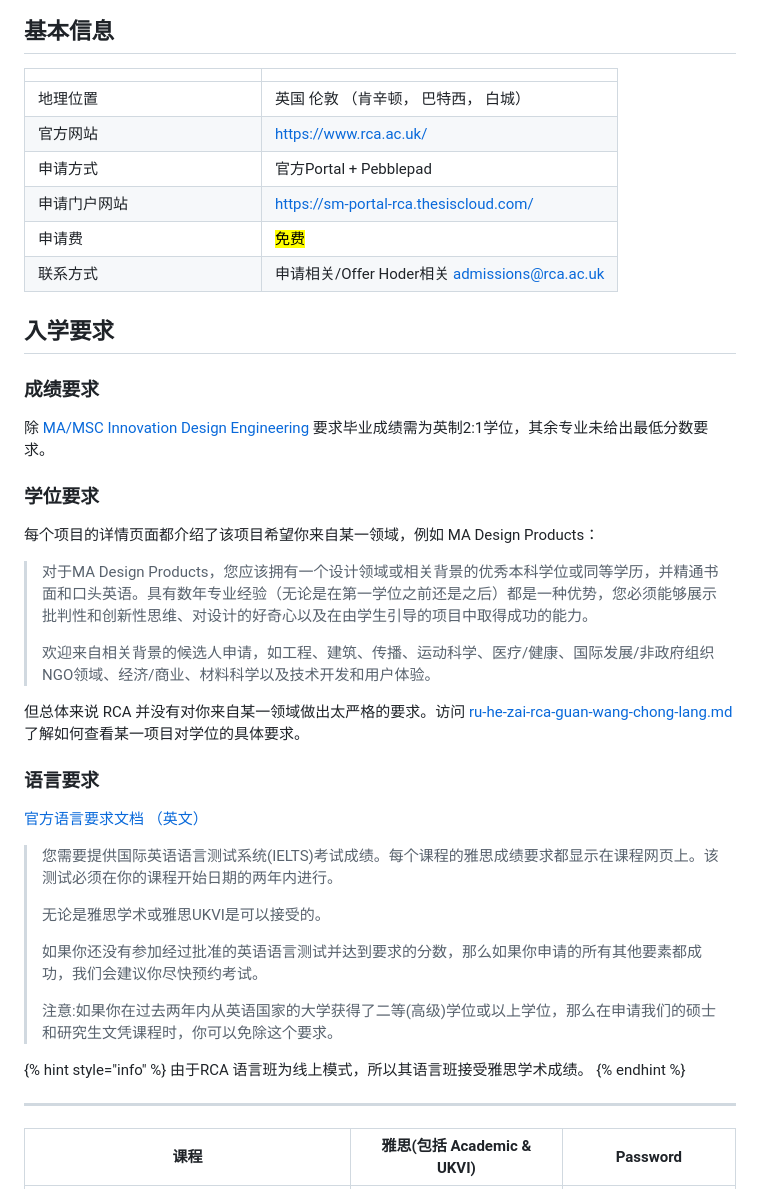
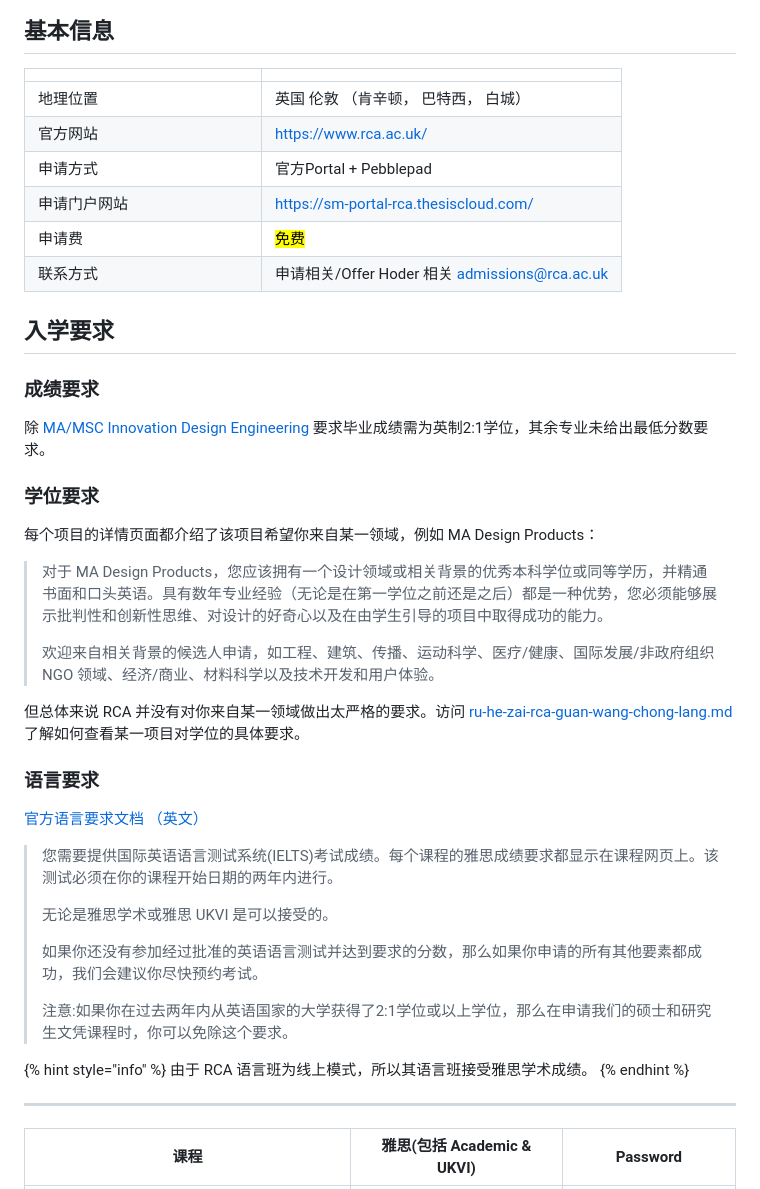
Before and after one commit to chengxinzhaox/WhiteBook, a Markdown page: schoolwiki/rca/README.md, the part around the change. GitHub-like rendering.

Commit message:
GITBOOK-39: No subject

```diff
--- a/schoolwiki/rca/README.md
+++ b/schoolwiki/rca/README.md
@@ -8,7 +8,7 @@ coverY: 0
 
 ## 基本信息
 
-<table data-header-hidden><thead><tr><th width="210"></th><th></th></tr></thead><tbody><tr><td>地理位置</td><td>英国 伦敦 （肯辛顿， 巴特西， 白城）</td></tr><tr><td>官方网站</td><td><a href="https://www.rca.ac.uk/">https://www.rca.ac.uk/</a></td></tr><tr><td>申请方式</td><td>官方Portal + Pebblepad</td></tr><tr><td>申请门户网站</td><td><a href="https://sm-portal-rca.thesiscloud.com/">https://sm-portal-rca.thesiscloud.com/</a></td></tr><tr><td>申请费</td><td><mark style="color:green;">免费</mark></td></tr><tr><td>联系方式</td><td>申请相关/Offer Hoder相关 <a href="mailto:admissions@rca.ac.uk">admissions@rca.ac.uk</a></td></tr></tbody></table>
+<table data-header-hidden><thead><tr><th width="210"></th><th></th></tr></thead><tbody><tr><td>地理位置</td><td>英国 伦敦 （肯辛顿， 巴特西， 白城）</td></tr><tr><td>官方网站</td><td><a href="https://www.rca.ac.uk/">https://www.rca.ac.uk/</a></td></tr><tr><td>申请方式</td><td>官方Portal + Pebblepad</td></tr><tr><td>申请门户网站</td><td><a href="https://sm-portal-rca.thesiscloud.com/">https://sm-portal-rca.thesiscloud.com/</a></td></tr><tr><td>申请费</td><td><mark style="color:green;">免费</mark></td></tr><tr><td>联系方式</td><td>申请相关/Offer Hoder 相关 <a href="mailto:admissions@rca.ac.uk">admissions@rca.ac.uk</a></td></tr></tbody></table>
 
 ## 入学要求
 
@@ -20,9 +20,9 @@ coverY: 0
 
 每个项目的详情页面都介绍了该项目希望你来自某一领域，例如 MA Design Products：
 
-> 对于MA Design Products，您应该拥有一个设计领域或相关背景的优秀本科学位或同等学历，并精通书面和口头英语。具有数年专业经验（无论是在第一学位之前还是之后）都是一种优势，您必须能够展示批判性和创新性思维、对设计的好奇心以及在由学生引导的项目中取得成功的能力。
+> 对于 MA Design Products，您应该拥有一个设计领域或相关背景的优秀本科学位或同等学历，并精通书面和口头英语。具有数年专业经验（无论是在第一学位之前还是之后）都是一种优势，您必须能够展示批判性和创新性思维、对设计的好奇心以及在由学生引导的项目中取得成功的能力。
 >
-> 欢迎来自相关背景的候选人申请，如工程、建筑、传播、运动科学、医疗/健康、国际发展/非政府组织NGO领域、经济/商业、材料科学以及技术开发和用户体验。
+> 欢迎来自相关背景的候选人申请，如工程、建筑、传播、运动科学、医疗/健康、国际发展/非政府组织 NGO 领域、经济/商业、材料科学以及技术开发和用户体验。
 
 但总体来说 RCA 并没有对你来自某一领域做出太严格的要求。访问 [ru-he-zai-rca-guan-wang-chong-lang.md](ru-he-zai-rca-guan-wang-chong-lang.md "mention") 了解如何查看某一项目对学位的具体要求。
 
@@ -32,14 +32,14 @@ coverY: 0
 
 > 您需要提供国际英语语言测试系统(IELTS)考试成绩。每个课程的雅思成绩要求都显示在课程网页上。该测试必须在你的课程开始日期的两年内进行。
 >
-> 无论是雅思学术或雅思UKVI是可以接受的。
+> 无论是雅思学术或雅思 UKVI 是可以接受的。
 >
 > 如果你还没有参加经过批准的英语语言测试并达到要求的分数，那么如果你申请的所有其他要素都成功，我们会建议你尽快预约考试。
 >
-> 注意:如果你在过去两年内从英语国家的大学获得了二等(高级)学位或以上学位，那么在申请我们的硕士和研究生文凭课程时，你可以免除这个要求。
+> 注意:如果你在过去两年内从英语国家的大学获得了2:1学位或以上学位，那么在申请我们的硕士和研究生文凭课程时，你可以免除这个要求。
 
 {% hint style="info" %}
-由于RCA 语言班为线上模式，所以其语言班接受雅思学术成绩。
+由于 RCA 语言班为线上模式，所以其语言班接受雅思学术成绩。
 {% endhint %}
 
 ***
```
